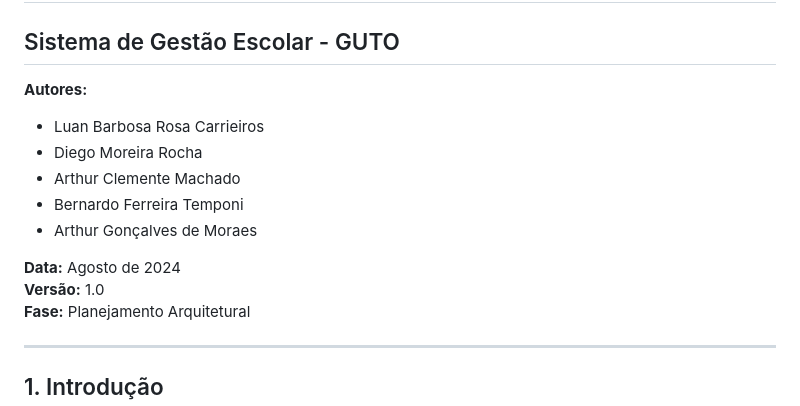
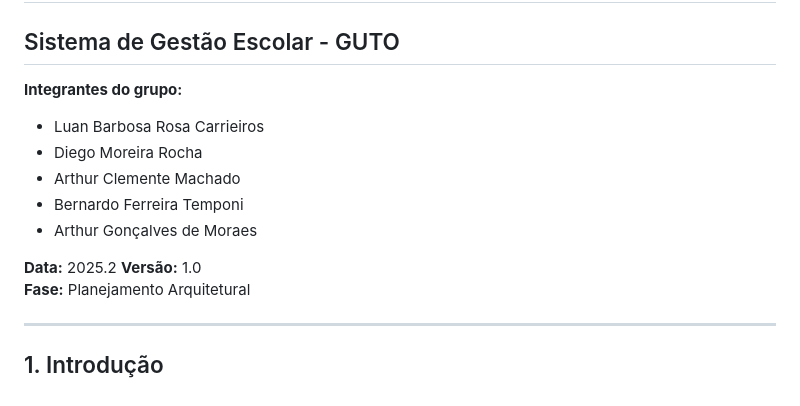
Before and after one commit to LuanCarrieiros/Guto, a Markdown page: _Documentação/Entrega 2/Documento de Arquitetura do Sistema.md, the part around the change. Drawn GitHub-style.

Commit message:
Entrega 2 - Documento de Arquitetura do Sistema

```diff
--- a/_Documentação/Entrega 2/Documento de Arquitetura do Sistema.md
+++ b/_Documentação/Entrega 2/Documento de Arquitetura do Sistema.md
@@ -1,8 +1,7 @@
 # Documento de Arquitetura de Software
 ## Sistema de Gestão Escolar - GUTO
 
-**Autores:**
-
+**Integrantes do grupo:**
 - Luan Barbosa Rosa Carrieiros
 - Diego Moreira Rocha
 - Arthur Clemente Machado
@@ -10,7 +9,7 @@
 - Arthur Gonçalves de Moraes
 
 
-**Data:** Agosto de 2024
+**Data:** 2025.2
 **Versão:** 1.0
 **Fase:** Planejamento Arquitetural
 
```
